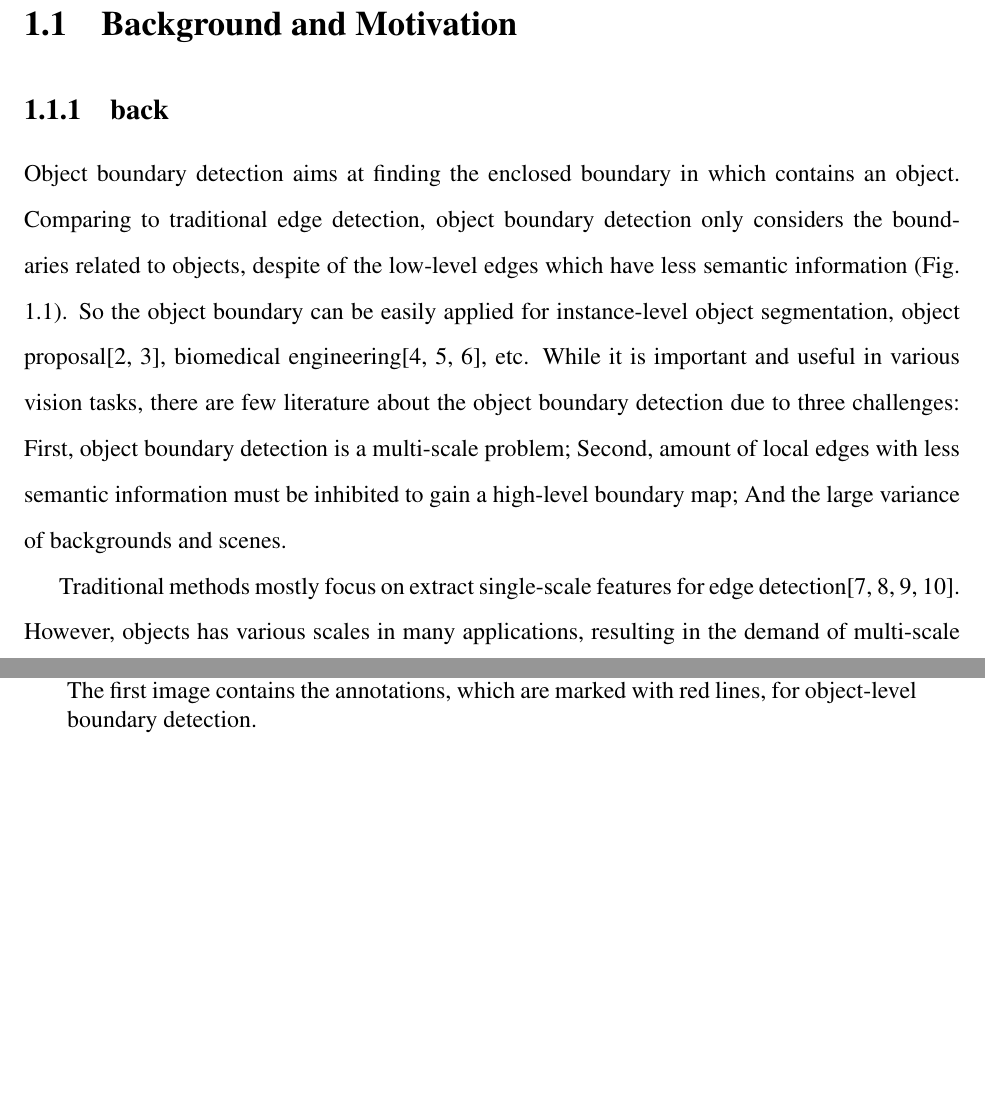
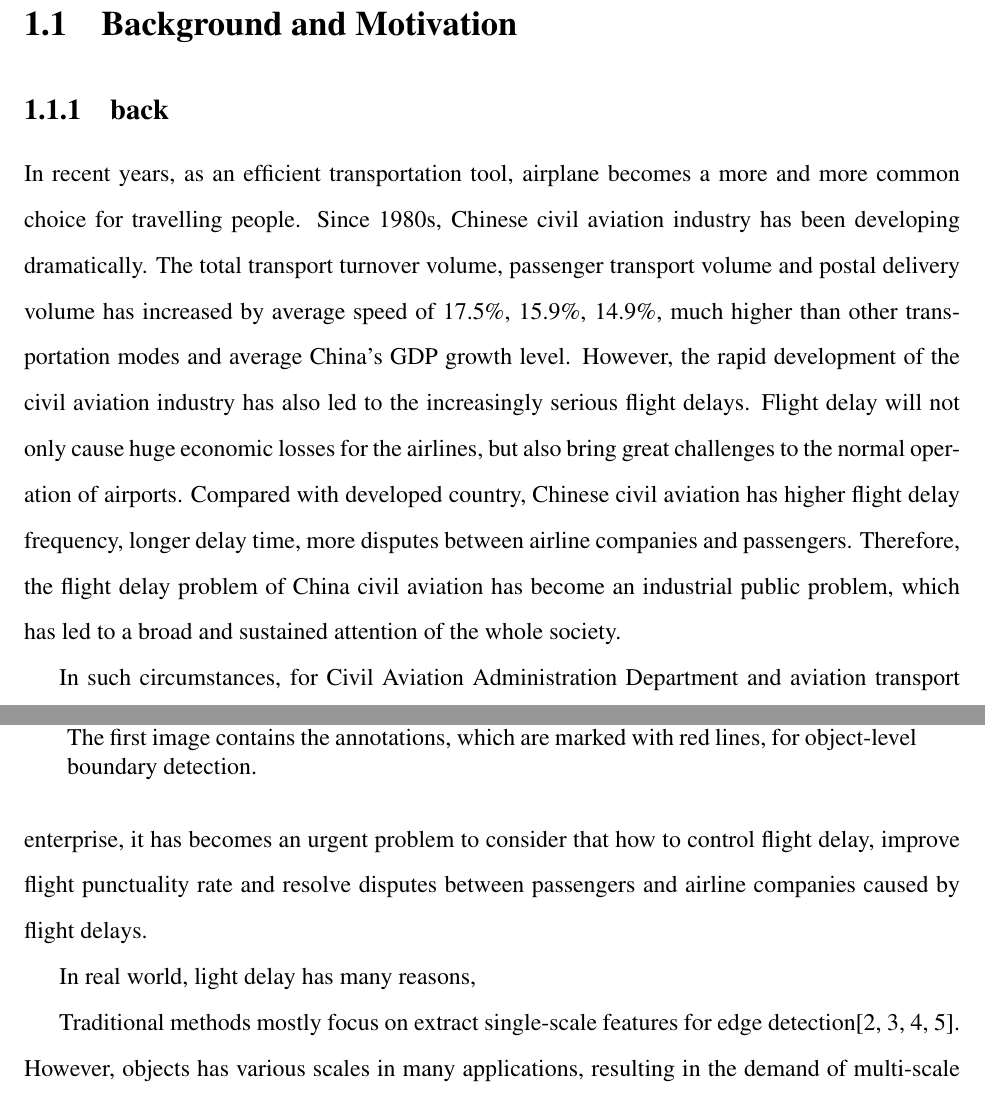
Before and after one commit to mint0528/MasterThesis-master, a LaTeX thesis (MasterThesis-master/MasterThesis_yuanjiang.tex): two parts of pages 13 and 14 of 61, joined at a grey line, cut so that both start at the same text, the shorter picture padded with empty space. Compiled offline with pdfLaTeX.

Commit message:
introduction part1

```diff
--- a/MasterThesis-master/MasterThesis_yuanjiang.tex
+++ b/MasterThesis-master/MasterThesis_yuanjiang.tex
@@ -1,8 +1,8 @@
 \documentclass[senior]{IPSstyle}
 
   \Year{2018}
-  \Month{February}
-  \Author{44161542-3: YUAN JIANG}
+  \Month{September}
+  \Author{44161580-4: JIN YUTING}
 
   \Title{Cascaded Fully Convolutional Networks for Object Boundary Detection}
 
@@ -82,7 +82,17 @@ Thank you all!
   \caption{Object-level boundary detection is different from the traditional local edge detection, where the former mainly focuses on detecting the high-level semantic boundaries. The first image contains the annotations, which are marked with red lines, for object-level boundary detection.}\label{object_boundary_vs_local_edge}
 \end{figure}
 
-Object boundary detection aims at finding the enclosed boundary in which contains an object. Comparing to traditional edge detection, object boundary detection only considers the boundaries related to objects, despite of the low-level edges which have less semantic information (Fig. \ref{object_boundary_vs_local_edge}). So the object boundary can be easily applied for instance-level object segmentation, object proposal\cite{Yang2016, Zitnick2014}, biomedical engineering\cite{Lee2015, Quan2016, Ronneberger2015}, etc. While it is important and useful in various vision tasks, there are few literature about the object boundary detection due to three challenges: First, object boundary detection is a multi-scale problem;  Second, amount of local edges with less semantic information must be inhibited to gain a high-level boundary map; And the large variance of backgrounds and scenes.
+In recent years, as an efficient transportation tool, airplane becomes a more and more common choice for travelling people.
+Since 1980s, Chinese civil aviation industry has been developing dramatically.
+The total transport turnover volume, passenger transport volume and postal delivery volume has increased by average speed of 17.5\%, 15.9\%, 14.9\%, much higher than other transportation modes and average China's GDP growth level.
+However, the rapid development of the civil aviation industry has also led to the increasingly serious flight delays.
+Flight delay will not only cause huge economic losses for the airlines, but also bring great challenges to the normal operation of airports.
+Compared with developed country, Chinese civil aviation has higher flight delay frequency, longer delay time, more disputes between airline companies and passengers.
+Therefore, the flight delay problem of China civil aviation has become an industrial public problem, which has led to a broad and sustained attention of the whole society.
+
+In such circumstances, for Civil Aviation Administration Department and aviation transport enterprise, it has becomes an urgent problem to consider that how to control flight delay, improve flight punctuality rate and resolve disputes between passengers and airline companies caused by flight delays.
+
+In real world, light delay has many reasons,
 
 Traditional methods mostly focus on extract single-scale features for edge detection\cite{Canny1986, Sobel2014, Dollar2013, Shen2015}. However, objects has various scales in many applications, resulting in the demand of multi-scale descriptors to detect object boundaries. HED\cite{Xie2015} is the first to adopt the supervised multi-scale feature learning to edge detection, where the feature map from each stage of the convolution neural networks is supervised by the ground-truth labels. We follow the multi-scale feature extracting proposed by HED\cite{Xie2015} and extend it to object boundary detection, in which the multi-scale problem is considerably serious.
 
```
